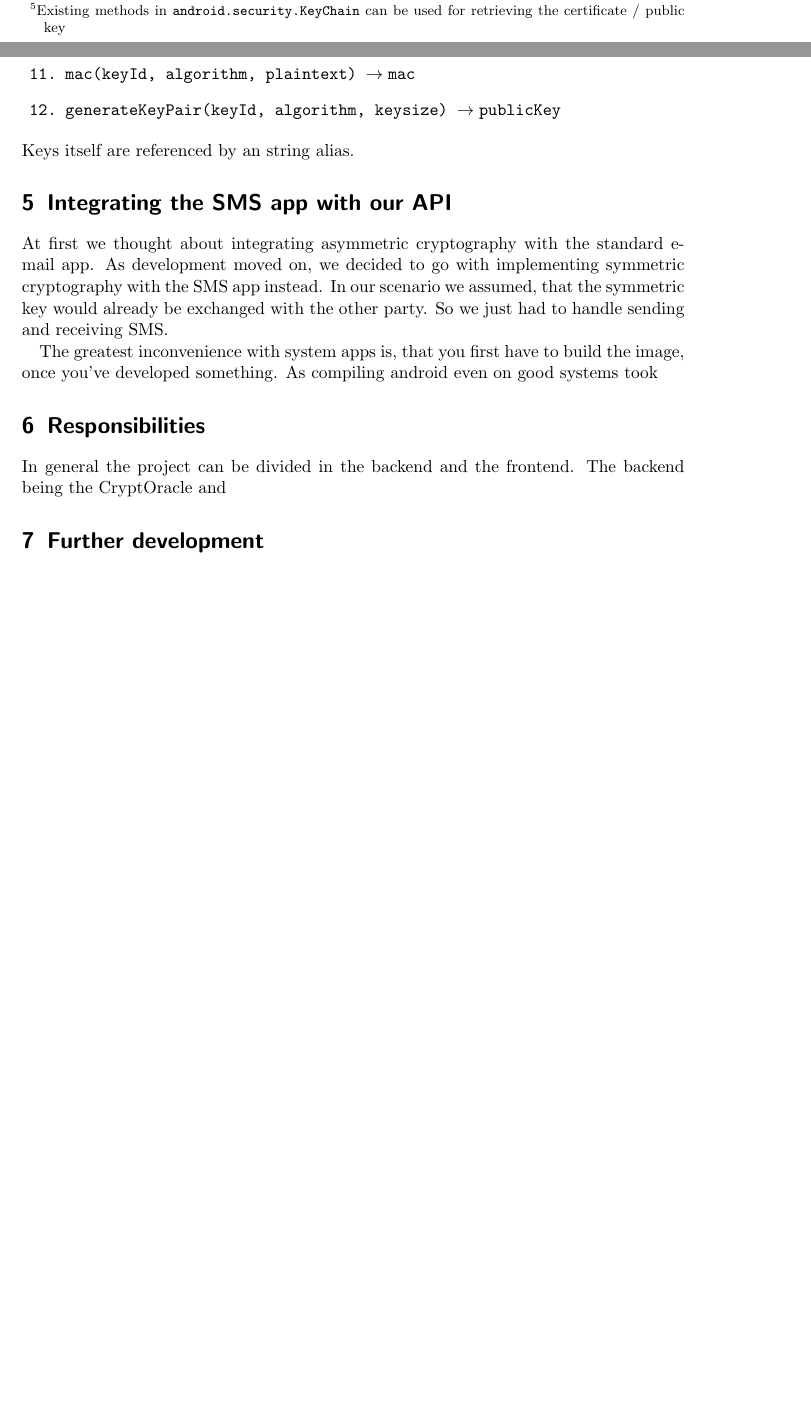
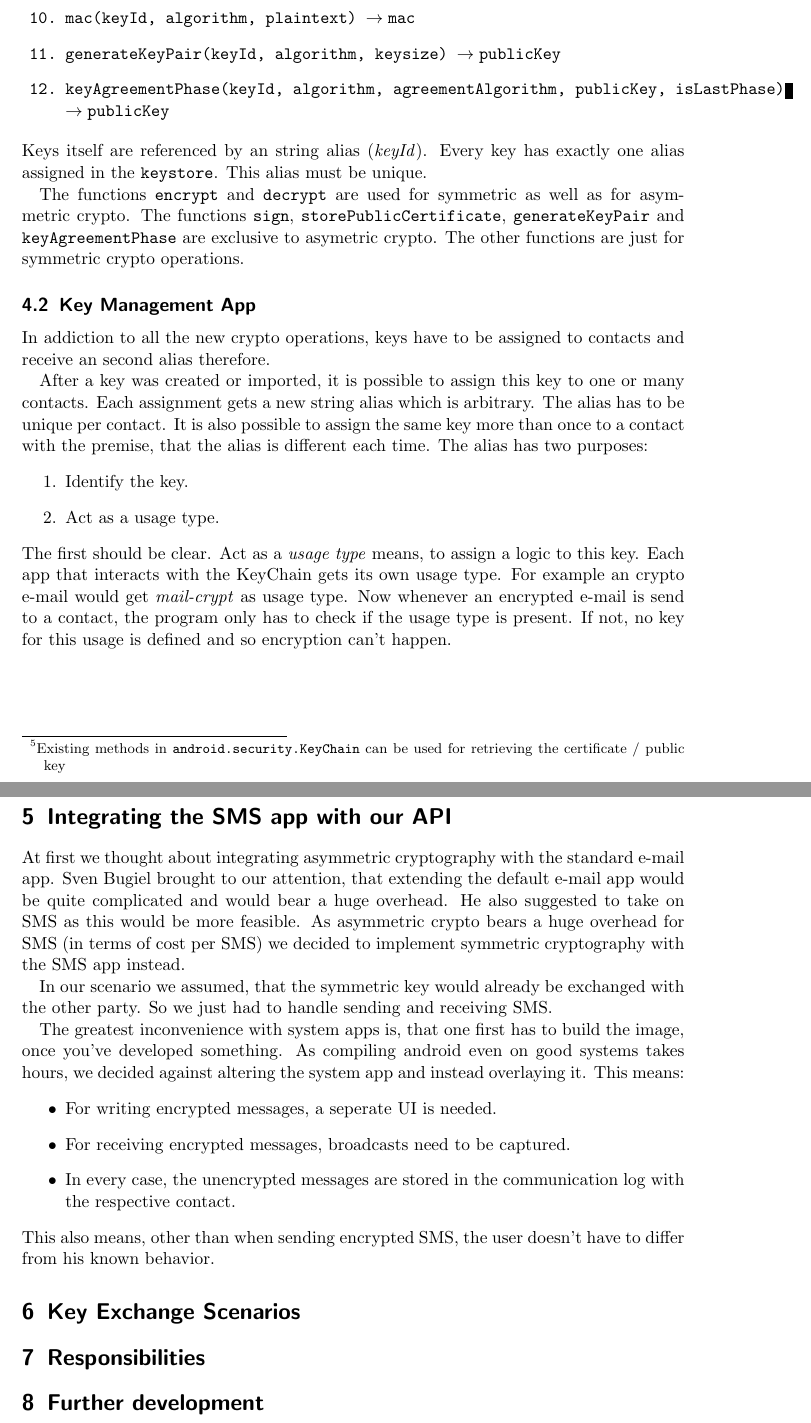
Before and after one commit to Weishaupt/SecurityDocuments, a LaTeX paper (Final_Report.tex): two parts of pages 5 and 6 of 6 before the commit and two parts of pages 6 and 7 of 7 after it, joined at a grey line, cut so that both start at the same text, the shorter picture padded with empty space. Compiled offline with pdfLaTeX.

Commit message:
* Minor Typeface and Typo corrections. * Enhanced SMS app chapter * Enhanced framework chapter   * Please check if all framework functions are now exactly as the interface defines them. * Introduced Key Exchange stub.

```diff
--- a/Final_Report.tex
+++ b/Final_Report.tex
@@ -142,27 +153,52 @@
 			\item deleteSymmetricKey(keyId) \totype void
 			\item mac(keyId, algorithm, plaintext) \totype mac
 			\item generateKeyPair(keyId, algorithm, keysize) \totype publicKey
+			\item keyAgreementPhase(keyId, algorithm, agreementAlgorithm, publicKey, isLastPhase) \totype publicKey
 		\end{enumerate}
-	Keys itself are referenced by an string alias.
+		Keys itself are referenced by an string alias (\emph{keyId}). Every key has exactly one alias assigned in the \texttt{keystore}. This alias must be unique.
 
-	% TODO explain assignment of contacts/key usage types/key aliases
+		The functions \texttt{encrypt} and \texttt{decrypt} are used for symmetric as well as for asymmetric crypto. %TODO: Is verify capable of verifying macs?
+		The functions \texttt{sign}, \texttt{storePublicCertificate}, \texttt{generateKeyPair} and \texttt{keyAgreementPhase} are exclusive to asymetric crypto. The other functions are just for symmetric crypto operations.
+
+	\subsection{Key Management App}
+		In addiction to all the new crypto operations, keys have to be assigned to contacts and receive an second alias therefore.
+
+		After a key was created or imported, it is possible to assign this key to one or many contacts. Each assignment gets a new string alias which is arbitrary. The alias has to be unique per contact. It is also possible to assign the same key more than once to a contact with the premise, that the alias is different each time. The alias has two purposes:
+		\begin{enumerate}
+			\item Identify the key.
+			\item Act as a usage type.
+		\end{enumerate}
+		The first should be clear. Act as a \emph{usage type} means, to assign a logic to this key. Each app that interacts with the KeyChain gets its own usage type. For example an crypto e-mail would get \textit{mail-crypt} as usage type. Now whenever an encrypted e-mail is send to a contact, the program only has to check if the usage type is present. If not, no key for this usage is defined and so encryption can't happen.
+		%TODO: Explain in greater detail, how keys are assigned to contacts (MIME-Type?)
 
 \section{Integrating the SMS app with our API}
 	\label{sec-sms-app}
-	At first we thought about integrating asymmetric cryptography with the standard e-mail app. As development moved on, we decided to go with implementing symmetric cryptography with the SMS app instead. % TODO why?
+	At first we thought about integrating asymmetric cryptography with the standard e-mail app. Sven Bugiel brought to our attention, that extending the default e-mail app would be quite complicated and would bear a huge overhead. He also suggested to take on SMS as this would be more feasible. As asymmetric crypto bears a huge overhead for SMS (in terms of cost per SMS) we decided to implement symmetric cryptography with the SMS app instead. %TODO: Is this enough for the part of "Why"?
+
 	In our scenario we assumed, that the symmetric key would already be exchanged with the other party. So we just had to handle sending and receiving SMS.
 
-	The greatest inconvenience with system apps is, that you first have to build the image, once you've developed something. As compiling android even on good systems took
+	The greatest inconvenience with system apps is, that one first has to build the image, once you've developed something. As compiling android even on good systems takes hours, we decided against altering the system app and instead overlaying it. This means:
+	\begin{itemize}
+		\item For writing encrypted messages, a seperate UI is needed.
+		\item For receiving encrypted messages, broadcasts need to be captured.
+		\item In every case, the unencrypted messages are stored in the communication log with the respective contact.
+	\end{itemize}
+	This also means, other than when sending encrypted SMS, the user doesn't have to differ from his known behavior.
+	%TODO: Explain exactly, how Sending and Receiving SMS is handled.
+
+\section{Key Exchange Scenarios}
+	%TODO: If I remember correctly, we should spin some ideas around of how we would exchange keys.
+	%Besides Keysigning parties and the usage of NFC, Diffie could be explained a little bit here.
 
 \section{Responsibilities}
 	%Who did what?
 	%Reports - All of us
-	%Backend - Kjell, (Cassius?)
+	%Framework - Kjell, (Cassius?)
 	%Crypt-SMS-App - All of us with Kjell doing the most?
-	%Key-management app - Kjell
-	In general the project can be divided in the backend and the frontend. The backend being the CryptOracle and
 
 \section{Further development}
-	%What could come next?
+	%TODO: What could come next?
+	%Check MAC in API instead of usercode
+	%Implement NFC key exchange with system apps so user code would never see certs.
 
 \end{document}
```
Also changed, not shown: Final_Report.tex (41 more changed lines). Lines whose indentation alone changed are shown as unchanged.
